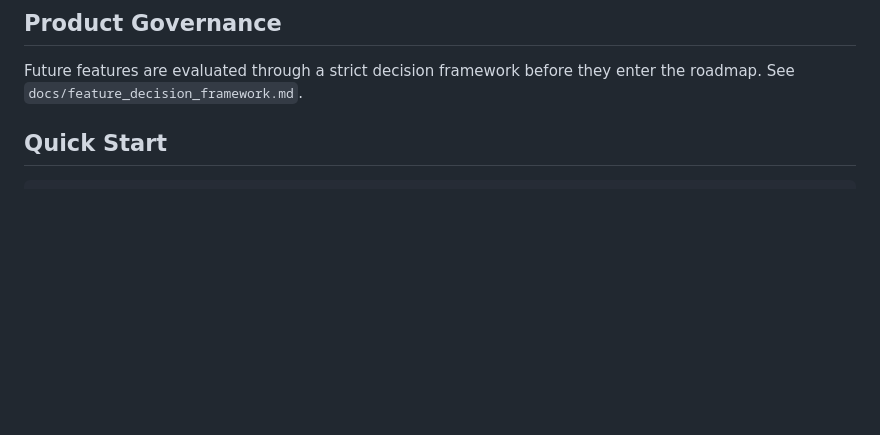
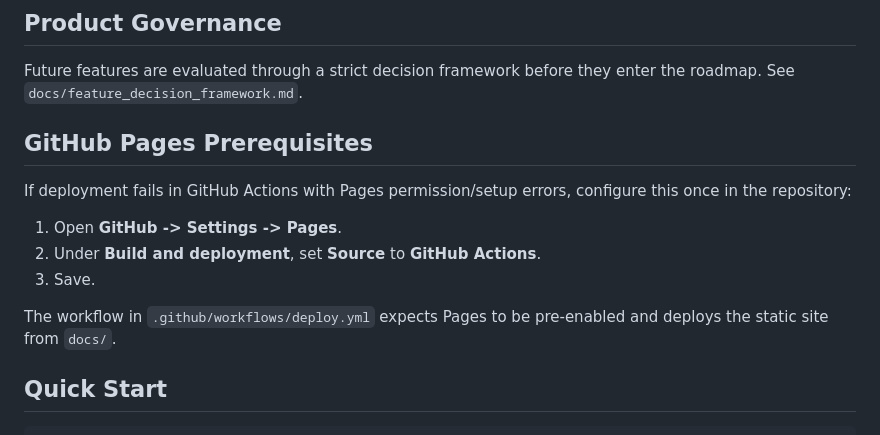
Before and after one commit to diasbim/maisum, a Markdown page: README.md, the part around the change. Drawn GitHub-style; blank space fills up the shorter version.

Commit message:
docs: add GitHub Pages setup prerequisites

```diff
--- a/README.md
+++ b/README.md
@@ -5,6 +5,16 @@ Offline-first loyalty app for barbershops in Maputo, Mozambique. Barbers registe
 ## Product Governance
 
 Future features are evaluated through a strict decision framework before they enter the roadmap. See `docs/feature_decision_framework.md`.
+
+## GitHub Pages Prerequisites
+
+If deployment fails in GitHub Actions with Pages permission/setup errors, configure this once in the repository:
+
+1. Open **GitHub -> Settings -> Pages**.
+2. Under **Build and deployment**, set **Source** to **GitHub Actions**.
+3. Save.
+
+The workflow in `.github/workflows/deploy.yml` expects Pages to be pre-enabled and deploys the static site from `docs/`.
 
 ## Quick Start
 
```
